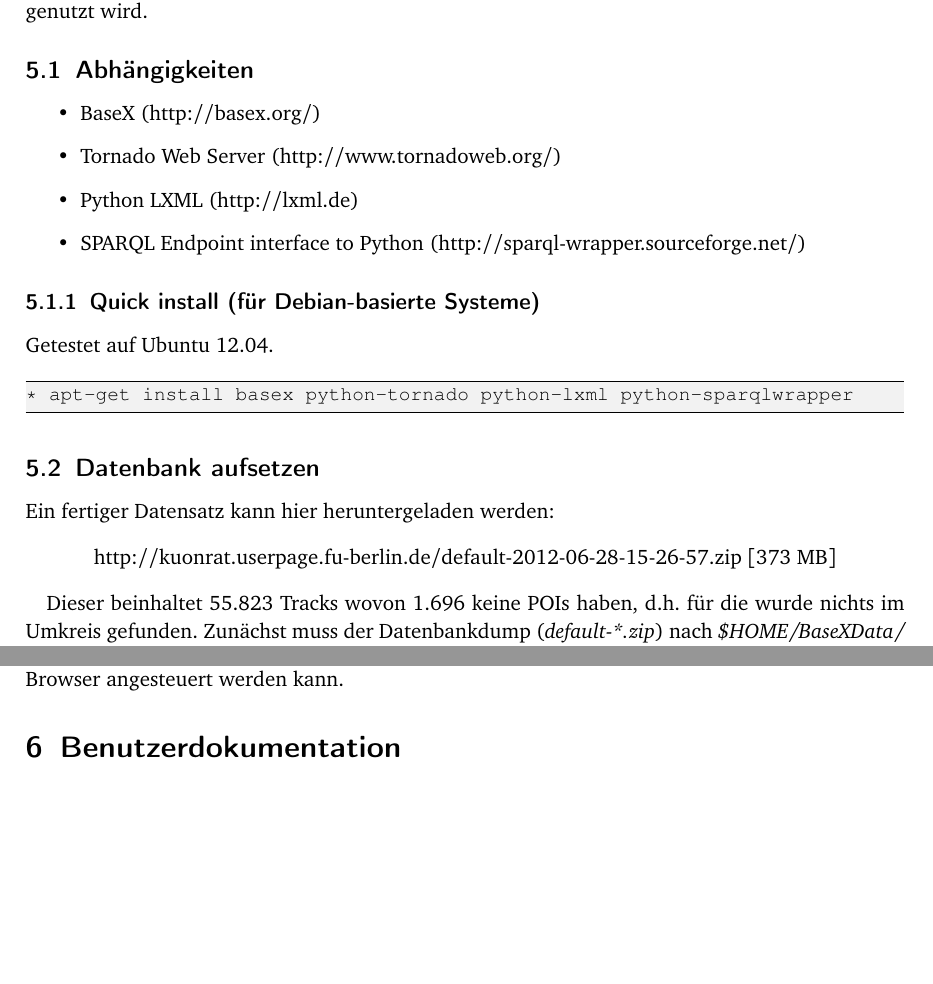
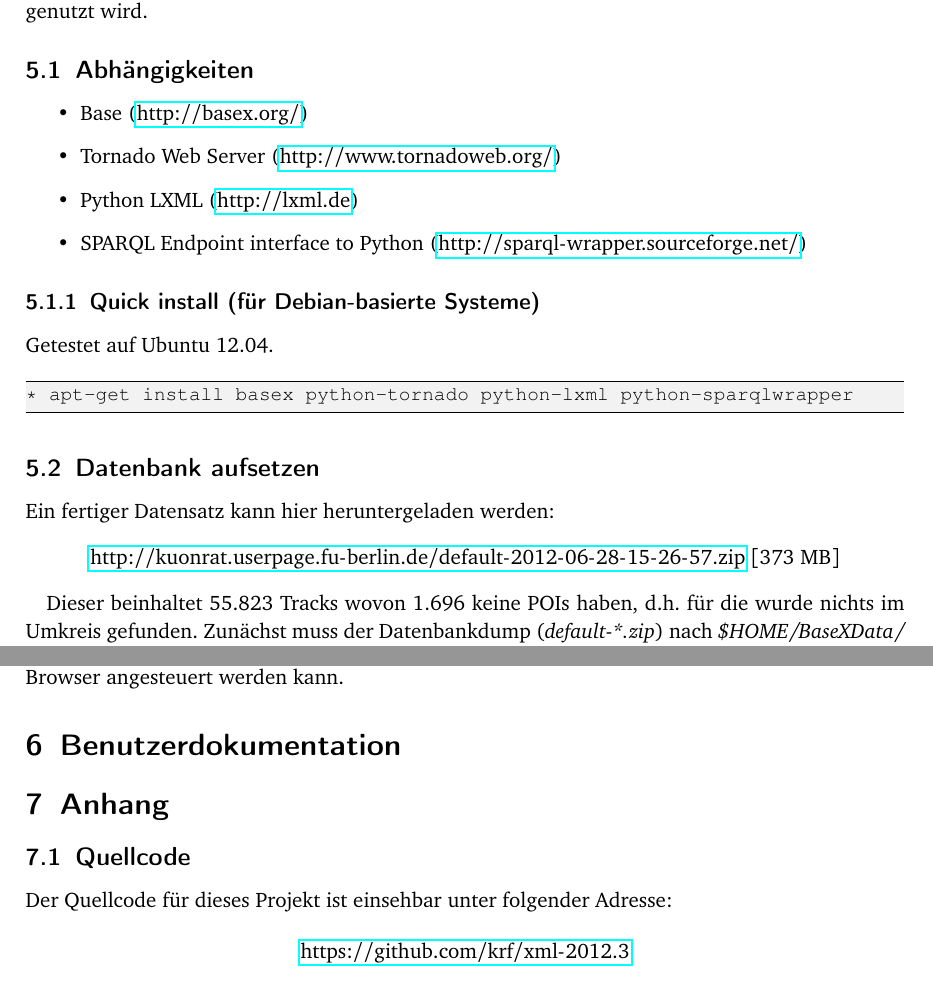
Before and after one commit to krf/xml-2012.3, a LaTeX document (docs/doc.tex): two parts of pages 7 and 9 of 9, joined at a grey line, cut so that both start at the same text, the shorter picture padded with empty space. Compiled offline with pdfLaTeX; the source files are stored in an older character set and shown here as Unicode.

Commit message:
Use hyperref package, add attachments section

```diff
--- a/docs/doc.tex
+++ b/docs/doc.tex
@@ -17,6 +17,16 @@
 \usepackage{subfig}                                       % figures broken into subfigures
 \usepackage{multirow}
 \usepackage[linesnumbered,ruled,vlined]{algorithm2e}      % floating algorithm environment with algorithmic keywords
+\usepackage{hyperref}
+\hypersetup{
+  colorlinks=false,
+  citecolor=black,
+  filecolor=black,
+  linkcolor=black,
+  urlcolor=black,
+}
+% url formatting
+\urlstyle{rm}
 
 \definecolor{lightgray}{rgb}{.95,.95,.95}
 
@@ -283,10 +293,10 @@ Im folgenden wird die Installation der Anwendung erläutert. Dazu gehört auch d
 \subsection{Abhängigkeiten}
 
 \begin{itemize}
-  \item BaseX (http://basex.org/)
-  \item Tornado Web Server (http://www.tornadoweb.org/)
-  \item Python LXML (http://lxml.de)
-  \item SPARQL Endpoint interface to Python (http://sparql-wrapper.sourceforge.net/)
+  \item Base (\url{http://basex.org/})
+  \item Tornado Web Server (\url{http://www.tornadoweb.org/})
+  \item Python LXML (\url{http://lxml.de})
+  \item SPARQL Endpoint interface to Python (\url{http://sparql-wrapper.sourceforge.net/})
 \end{itemize}
 
 \subsubsection{Quick install (für Debian-basierte Systeme)}
@@ -303,7 +313,7 @@ Getestet auf Ubuntu 12.04.
 Ein fertiger Datensatz kann hier heruntergeladen werden:
 
 \begin{center}
-http://kuonrat.userpage.fu-berlin.de/default-2012-06-28-15-26-57.zip [373 MB]
+\url{http://kuonrat.userpage.fu-berlin.de/default-2012-06-28-15-26-57.zip} [373 MB]
 \end{center}
 
 Dieser beinhaltet 55.823 Tracks wovon 1.696 keine POIs haben, d.h. für die wurde nichts im Umkreis gefunden. Zunächst muss der Datenbankdump (\emph{default-*.zip}) nach \emph{\$HOME/BaseXData/} kopiert werden um sie später importieren zu können.
@@ -380,8 +390,18 @@ Nachdem die Datenbank befüllt ist, kann der Webserver gestartet werden.
 $ ./web.py
 \end{lstlisting}
 
-Dies startet einen Tornado-Webserver auf der Adresse \emph{http://localhost:8888} welche mit dem Browser angesteuert werden kann.
+Dies startet einen Tornado-Webserver auf der Adresse \url{http://localhost:8888} welche mit dem Browser angesteuert werden kann.
 
 \section{Benutzerdokumentation}
 
+\section{Anhang}
+
+\subsection{Quellcode}
+
+Der Quellcode für dieses Projekt ist einsehbar unter folgender Adresse:
+
+\begin{center}
+\url{https://github.com/krf/xml-2012.3}
+\end{center}
+
 \end{document}
```
